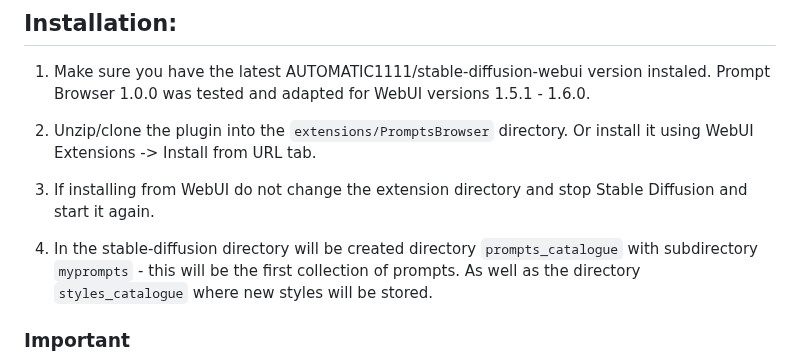
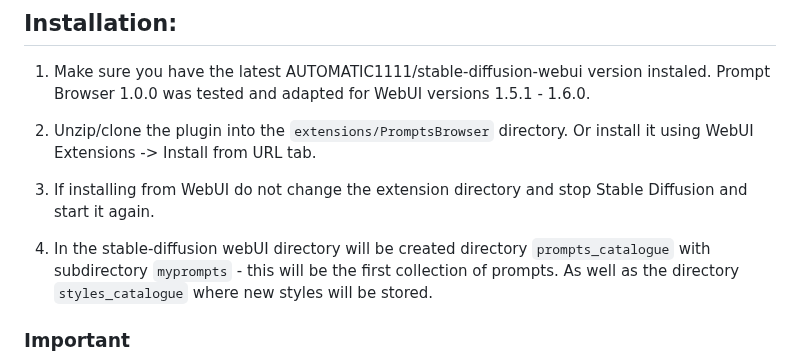
Before and after one commit to AlpacaInTheNight/PromptsBrowser, a Markdown page: README.md, the part around the change. Drawn GitHub-style.

```diff
--- a/README.md
+++ b/README.md
@@ -25,7 +25,7 @@ Prompts Browser Extension for the [AUTOMATIC1111/stable-diffusion-webui](https:/
 
 3. If installing from WebUI do not change the extension directory and stop Stable Diffusion and start it again.
 
-5. In the stable-diffusion directory will be created directory `prompts_catalogue` with subdirectory `myprompts` - this will be the first collection of prompts. As well as the directory `styles_catalogue` where new styles will be stored.
+5. In the stable-diffusion webUI directory will be created directory `prompts_catalogue` with subdirectory `myprompts` - this will be the first collection of prompts. As well as the directory `styles_catalogue` where new styles will be stored.
 
 ### Important
 
```
